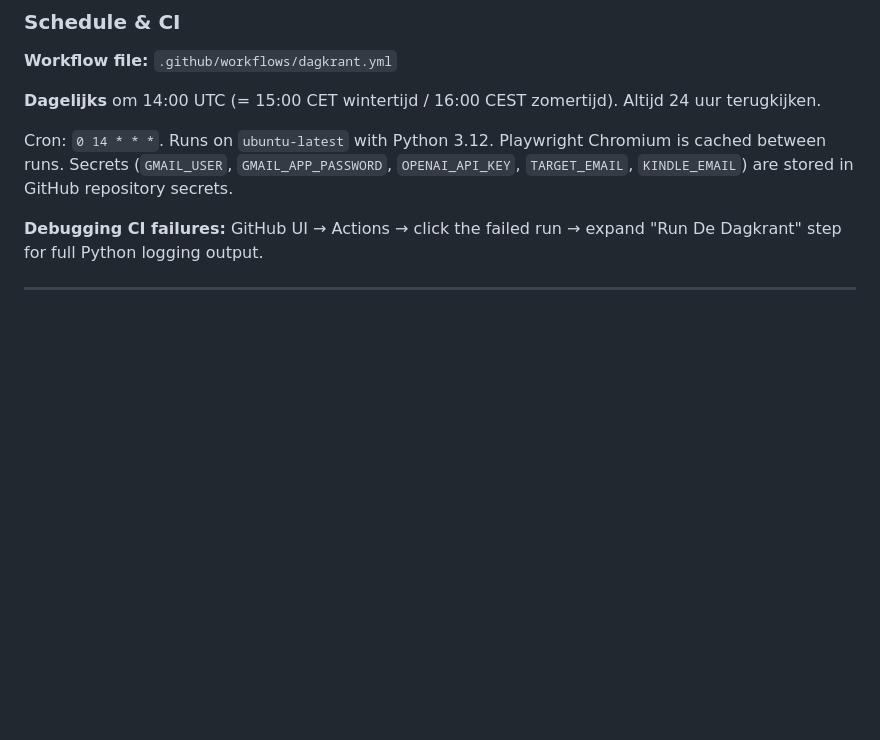
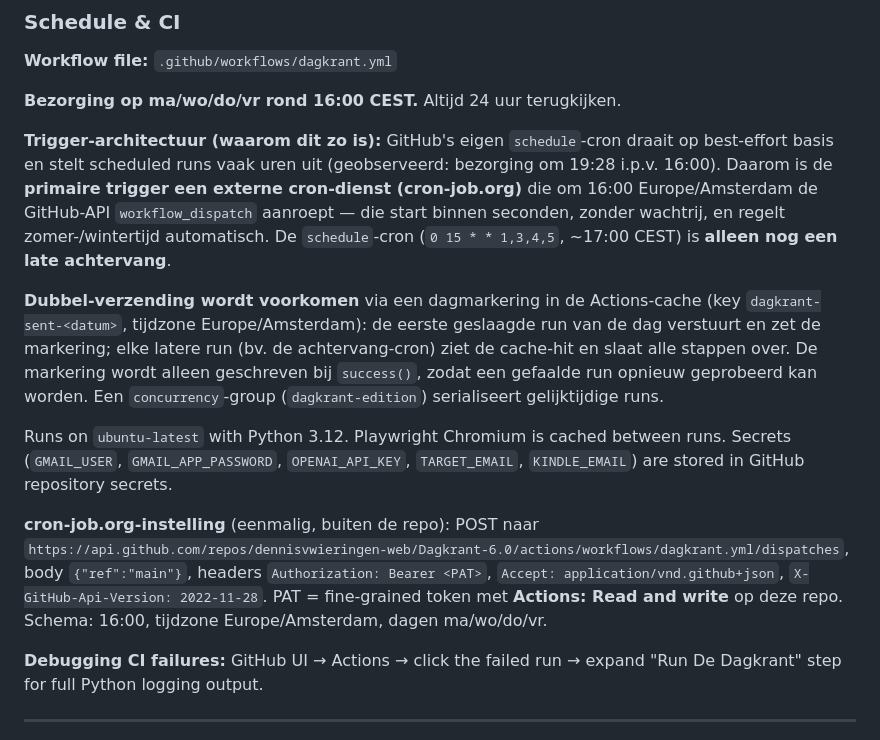
Before and after one commit to dennisvwieringen-web/Dagkrant-6.0, a Markdown page: Claude.md, the part around the change. Drawn GitHub-style; blank space fills up the shorter version.

Commit message:
docs: werk Schedule & CI bij voor externe-trigger-architectuur
Co-Authored-By: Claude Opus 4.8 <noreply@anthropic.com>

```diff
--- a/Claude.md
+++ b/Claude.md
@@ -126,9 +126,15 @@ Public utility functions: `is_website_template()`, `deduplicate_title()`, `strip
 
 **Workflow file:** `.github/workflows/dagkrant.yml`
 
-**Dagelijks** om 14:00 UTC (= 15:00 CET wintertijd / 16:00 CEST zomertijd). Altijd 24 uur terugkijken.
+**Bezorging op ma/wo/do/vr rond 16:00 CEST.** Altijd 24 uur terugkijken.
 
-Cron: `0 14 * * *`. Runs on `ubuntu-latest` with Python 3.12. Playwright Chromium is cached between runs. Secrets (`GMAIL_USER`, `GMAIL_APP_PASSWORD`, `OPENAI_API_KEY`, `TARGET_EMAIL`, `KINDLE_EMAIL`) are stored in GitHub repository secrets.
+**Trigger-architectuur (waarom dit zo is):** GitHub's eigen `schedule`-cron draait op best-effort basis en stelt scheduled runs vaak uren uit (geobserveerd: bezorging om 19:28 i.p.v. 16:00). Daarom is de **primaire trigger een externe cron-dienst (cron-job.org)** die om 16:00 Europe/Amsterdam de GitHub-API `workflow_dispatch` aanroept — die start binnen seconden, zonder wachtrij, en regelt zomer-/wintertijd automatisch. De `schedule`-cron (`0 15 * * 1,3,4,5`, ~17:00 CEST) is **alleen nog een late achtervang**.
+
+**Dubbel-verzending wordt voorkomen** via een dagmarkering in de Actions-cache (key `dagkrant-sent-<datum>`, tijdzone Europe/Amsterdam): de eerste geslaagde run van de dag verstuurt en zet de markering; elke latere run (bv. de achtervang-cron) ziet de cache-hit en slaat alle stappen over. De markering wordt alleen geschreven bij `success()`, zodat een gefaalde run opnieuw geprobeerd kan worden. Een `concurrency`-group (`dagkrant-edition`) serialiseert gelijktijdige runs.
+
+Runs on `ubuntu-latest` with Python 3.12. Playwright Chromium is cached between runs. Secrets (`GMAIL_USER`, `GMAIL_APP_PASSWORD`, `OPENAI_API_KEY`, `TARGET_EMAIL`, `KINDLE_EMAIL`) are stored in GitHub repository secrets.
+
+**cron-job.org-instelling** (eenmalig, buiten de repo): POST naar `https://api.github.com/repos/dennisvwieringen-web/Dagkrant-6.0/actions/workflows/dagkrant.yml/dispatches`, body `{"ref":"main"}`, headers `Authorization: Bearer <PAT>`, `Accept: application/vnd.github+json`, `X-GitHub-Api-Version: 2022-11-28`. PAT = fine-grained token met **Actions: Read and write** op deze repo. Schema: 16:00, tijdzone Europe/Amsterdam, dagen ma/wo/do/vr.
 
 **Debugging CI failures:** GitHub UI → Actions → click the failed run → expand "Run De Dagkrant" step for full Python logging output.
 
```
